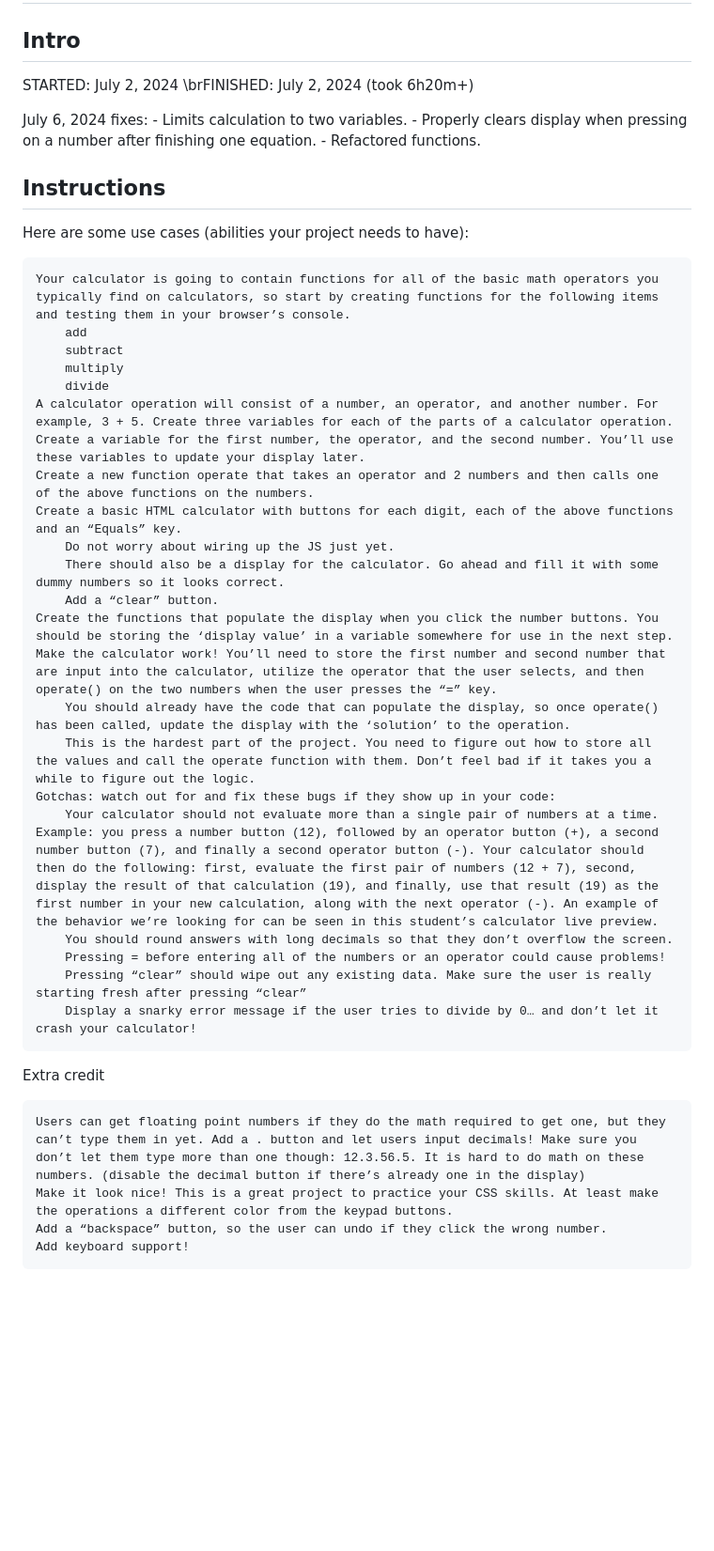
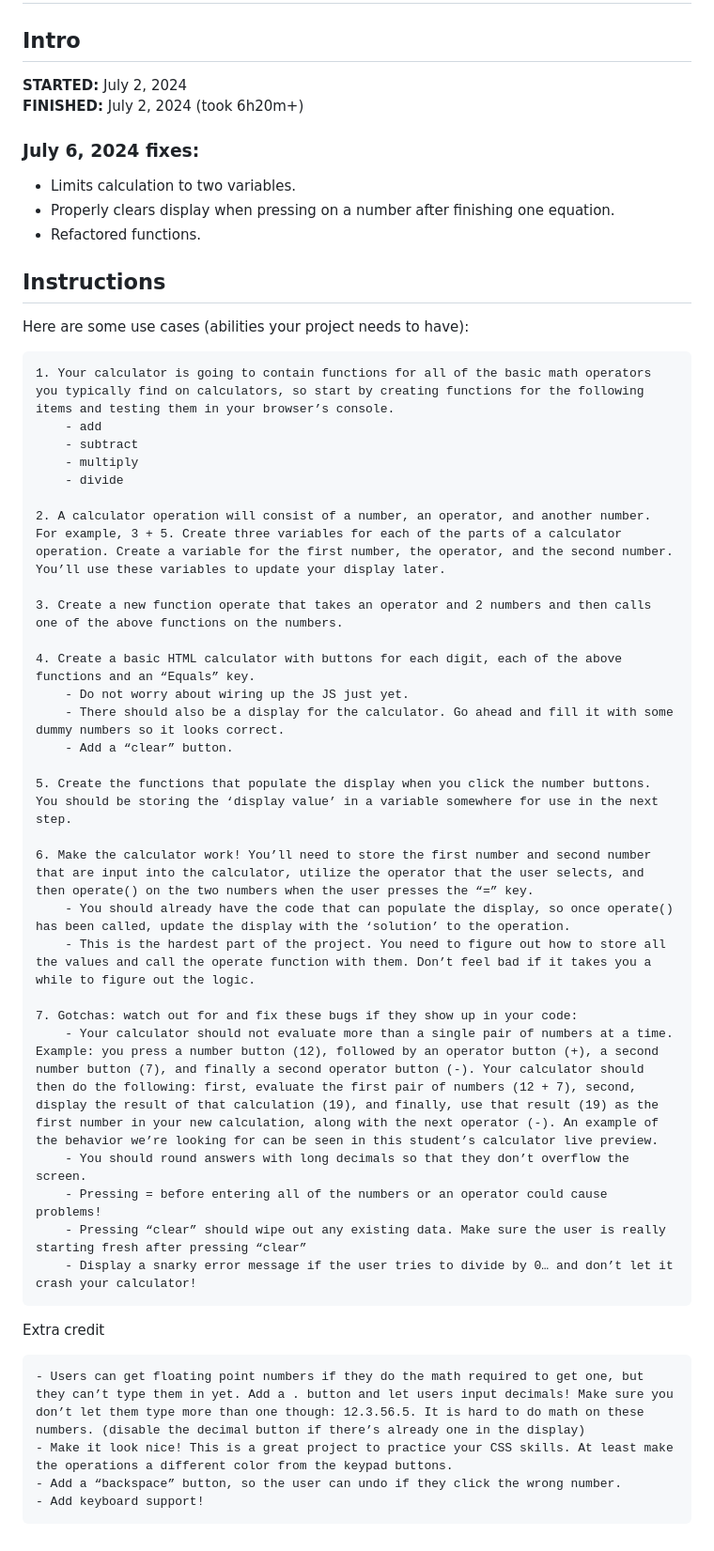
Before and after one commit to maemae-b/Simple-Calculator, a Markdown page: README.md, the part around the change. Shown at 94% size. GitHub-like rendering; blank space fills up the shorter version.

Commit message:
Fix README layout

```diff
--- a/README.md
+++ b/README.md
@@ -1,43 +1,49 @@
 # Simple-Calculator
 
 ## Intro
-STARTED: July 2, 2024
-\brFINISHED: July 2, 2024 (took 6h20m+)
+__STARTED:__ July 2, 2024
+__FINISHED:__ July 2, 2024 (took 6h20m+)
 
-July 6, 2024 fixes:
-    - Limits calculation to two variables.
-    - Properly clears display when pressing on a number after finishing one equation.
-    - Refactored functions.
+### July 6, 2024 fixes:
+- Limits calculation to two variables.
+- Properly clears display when pressing on a number after finishing one equation.
+- Refactored functions.
 
 ## Instructions
 
 Here are some use cases (abilities your project needs to have):
 
-    Your calculator is going to contain functions for all of the basic math operators you typically find on calculators, so start by creating functions for the following items and testing them in your browser’s console.
-        add
-        subtract
-        multiply
-        divide
-    A calculator operation will consist of a number, an operator, and another number. For example, 3 + 5. Create three variables for each of the parts of a calculator operation. Create a variable for the first number, the operator, and the second number. You’ll use these variables to update your display later.
-    Create a new function operate that takes an operator and 2 numbers and then calls one of the above functions on the numbers.
-    Create a basic HTML calculator with buttons for each digit, each of the above functions and an “Equals” key.
-        Do not worry about wiring up the JS just yet.
-        There should also be a display for the calculator. Go ahead and fill it with some dummy numbers so it looks correct.
-        Add a “clear” button.
-    Create the functions that populate the display when you click the number buttons. You should be storing the ‘display value’ in a variable somewhere for use in the next step.
-    Make the calculator work! You’ll need to store the first number and second number that are input into the calculator, utilize the operator that the user selects, and then operate() on the two numbers when the user presses the “=” key.
-        You should already have the code that can populate the display, so once operate() has been called, update the display with the ‘solution’ to the operation.
-        This is the hardest part of the project. You need to figure out how to store all the values and call the operate function with them. Don’t feel bad if it takes you a while to figure out the logic.
-    Gotchas: watch out for and fix these bugs if they show up in your code:
-        Your calculator should not evaluate more than a single pair of numbers at a time. Example: you press a number button (12), followed by an operator button (+), a second number button (7), and finally a second operator button (-). Your calculator should then do the following: first, evaluate the first pair of numbers (12 + 7), second, display the result of that calculation (19), and finally, use that result (19) as the first number in your new calculation, along with the next operator (-). An example of the behavior we’re looking for can be seen in this student’s calculator live preview.
-        You should round answers with long decimals so that they don’t overflow the screen.
-        Pressing = before entering all of the numbers or an operator could cause problems!
-        Pressing “clear” should wipe out any existing data. Make sure the user is really starting fresh after pressing “clear”
-        Display a snarky error message if the user tries to divide by 0… and don’t let it crash your calculator!
+    1. Your calculator is going to contain functions for all of the basic math operators you typically find on calculators, so start by creating functions for the following items and testing them in your browser’s console.
+        - add
+        - subtract
+        - multiply
+        - divide
+
+    2. A calculator operation will consist of a number, an operator, and another number. For example, 3 + 5. Create three variables for each of the parts of a calculator operation. Create a variable for the first number, the operator, and the second number. You’ll use these variables to update your display later.
+
+    3. Create a new function operate that takes an operator and 2 numbers and then calls one of the above functions on the numbers.
+
+    4. Create a basic HTML calculator with buttons for each digit, each of the above functions and an “Equals” key.
+        - Do not worry about wiring up the JS just yet.
+        - There should also be a display for the calculator. Go ahead and fill it with some dummy numbers so it looks correct.
+        - Add a “clear” button.
+
+    5. Create the functions that populate the display when you click the number buttons. You should be storing the ‘display value’ in a variable somewhere for use in the next step.
+
+    6. Make the calculator work! You’ll need to store the first number and second number that are input into the calculator, utilize the operator that the user selects, and then operate() on the two numbers when the user presses the “=” key.
+        - You should already have the code that can populate the display, so once operate() has been called, update the display with the ‘solution’ to the operation.
+        - This is the hardest part of the project. You need to figure out how to store all the values and call the operate function with them. Don’t feel bad if it takes you a while to figure out the logic.
+
+    7. Gotchas: watch out for and fix these bugs if they show up in your code:
+        - Your calculator should not evaluate more than a single pair of numbers at a time. Example: you press a number button (12), followed by an operator button (+), a second number button (7), and finally a second operator button (-). Your calculator should then do the following: first, evaluate the first pair of numbers (12 + 7), second, display the result of that calculation (19), and finally, use that result (19) as the first number in your new calculation, along with the next operator (-). An example of the behavior we’re looking for can be seen in this student’s calculator live preview.
+        - You should round answers with long decimals so that they don’t overflow the screen.
+        - Pressing = before entering all of the numbers or an operator could cause problems!
+        - Pressing “clear” should wipe out any existing data. Make sure the user is really starting fresh after pressing “clear”
+        - Display a snarky error message if the user tries to divide by 0… and don’t let it crash your calculator!
 
 Extra credit
 
-    Users can get floating point numbers if they do the math required to get one, but they can’t type them in yet. Add a . button and let users input decimals! Make sure you don’t let them type more than one though: 12.3.56.5. It is hard to do math on these numbers. (disable the decimal button if there’s already one in the display)
-    Make it look nice! This is a great project to practice your CSS skills. At least make the operations a different color from the keypad buttons.
-    Add a “backspace” button, so the user can undo if they click the wrong number.
-    Add keyboard support!
+    - Users can get floating point numbers if they do the math required to get one, but they can’t type them in yet. Add a . button and let users input decimals! Make sure you don’t let them type more than one though: 12.3.56.5. It is hard to do math on these numbers. (disable the decimal button if there’s already one in the display)
+    - Make it look nice! This is a great project to practice your CSS skills. At least make the operations a different color from the keypad buttons.
+    - Add a “backspace” button, so the user can undo if they click the wrong number.
+    - Add keyboard support!
```
